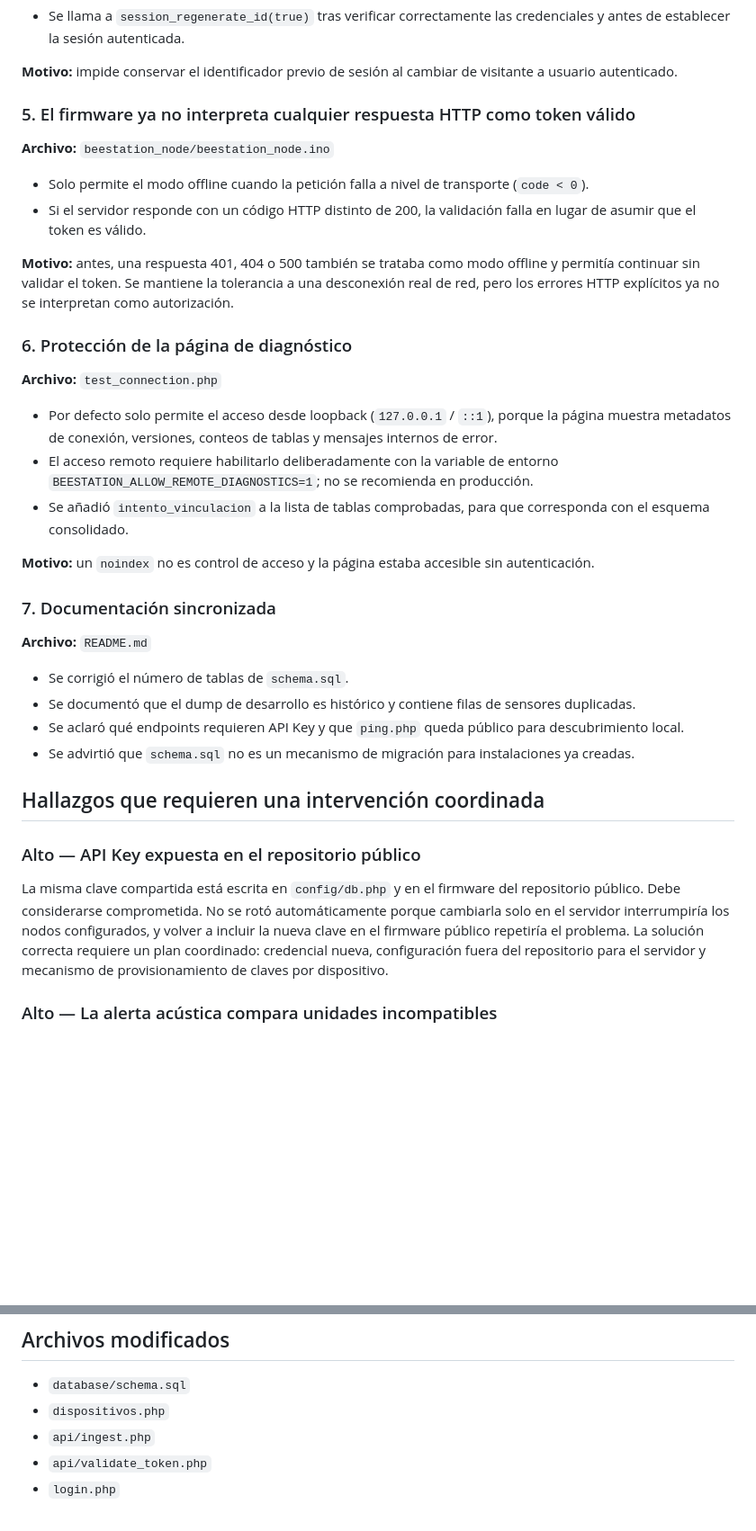
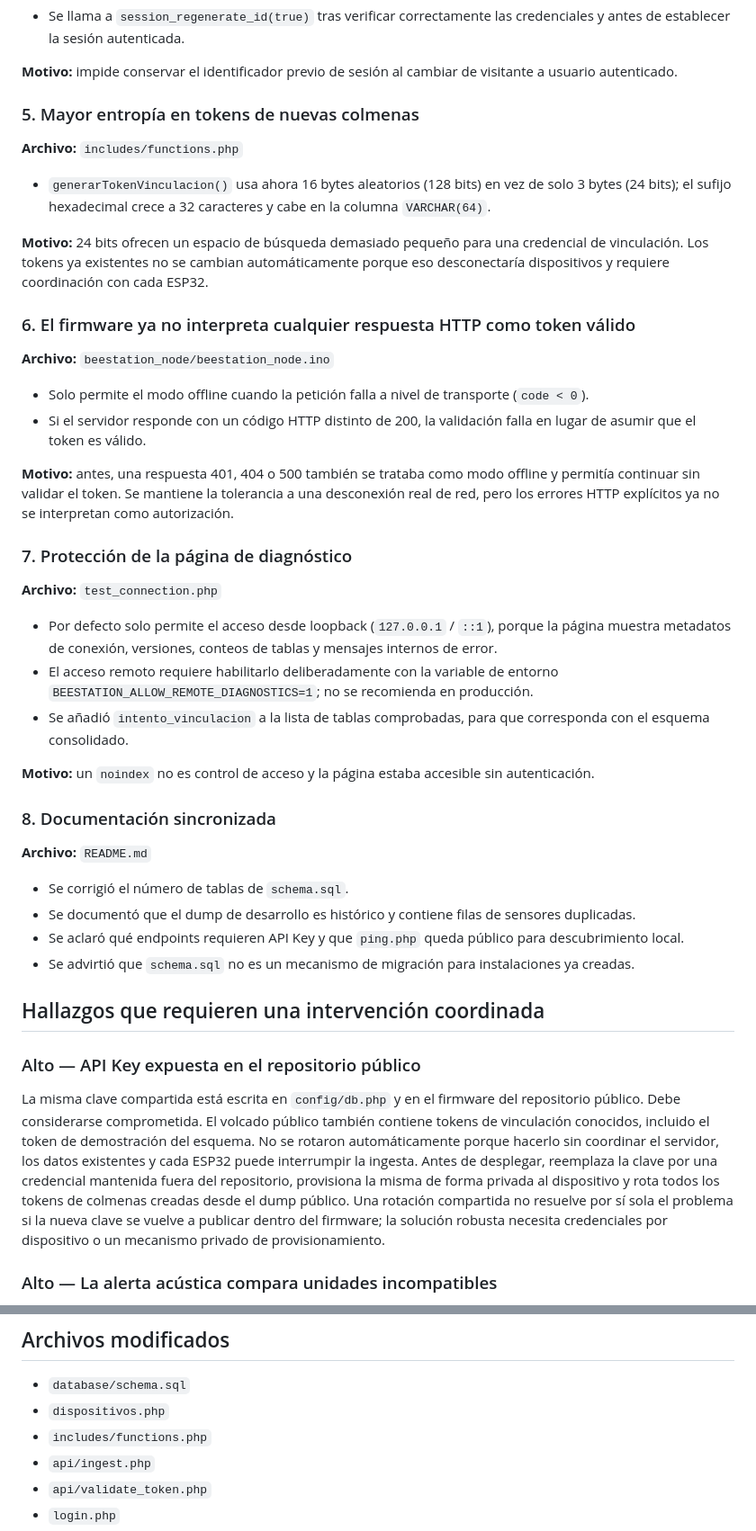
Before and after one commit to jeronimoparra-ai/BeeStation_Sena, a Markdown page: AUDITORIA.md, 2 parts joined by grey strips. Shown at 90% size. Rendered like a GitHub page; blank space fills up the shorter version.

Commit message:
Document stronger token entropy and credential rotation risk

```diff
--- a/AUDITORIA.md
+++ b/AUDITORIA.md
@@ -44,7 +44,14 @@ Alcance: revisión estática del backend PHP, el esquema SQL de instalación, la
 
 **Motivo:** impide conservar el identificador previo de sesión al cambiar de visitante a usuario autenticado.
 
-### 5. El firmware ya no interpreta cualquier respuesta HTTP como token válido
+### 5. Mayor entropía en tokens de nuevas colmenas
+**Archivo:** `includes/functions.php`
+
+- `generarTokenVinculacion()` usa ahora 16 bytes aleatorios (128 bits) en vez de solo 3 bytes (24 bits); el sufijo hexadecimal crece a 32 caracteres y cabe en la columna `VARCHAR(64)`.
+
+**Motivo:** 24 bits ofrecen un espacio de búsqueda demasiado pequeño para una credencial de vinculación. Los tokens ya existentes no se cambian automáticamente porque eso desconectaría dispositivos y requiere coordinación con cada ESP32.
+
+### 6. El firmware ya no interpreta cualquier respuesta HTTP como token válido
 **Archivo:** `beestation_node/beestation_node.ino`
 
 - Solo permite el modo offline cuando la petición falla a nivel de transporte (`code < 0`).
@@ -52,7 +59,7 @@ Alcance: revisión estática del backend PHP, el esquema SQL de instalación, la
 
 **Motivo:** antes, una respuesta 401, 404 o 500 también se trataba como modo offline y permitía continuar sin validar el token. Se mantiene la tolerancia a una desconexión real de red, pero los errores HTTP explícitos ya no se interpretan como autorización.
 
-### 6. Protección de la página de diagnóstico
+### 7. Protección de la página de diagnóstico
 **Archivo:** `test_connection.php`
 
 - Por defecto solo permite el acceso desde loopback (`127.0.0.1` / `::1`), porque la página muestra metadatos de conexión, versiones, conteos de tablas y mensajes internos de error.
@@ -61,7 +68,7 @@ Alcance: revisión estática del backend PHP, el esquema SQL de instalación, la
 
 **Motivo:** un `noindex` no es control de acceso y la página estaba accesible sin autenticación.
 
-### 7. Documentación sincronizada
+### 8. Documentación sincronizada
 **Archivo:** `README.md`
 
 - Se corrigió el número de tablas de `schema.sql`.
@@ -72,7 +79,7 @@ Alcance: revisión estática del backend PHP, el esquema SQL de instalación, la
 ## Hallazgos que requieren una intervención coordinada
 
 ### Alto — API Key expuesta en el repositorio público
-La misma clave compartida está escrita en `config/db.php` y en el firmware del repositorio público. Debe considerarse comprometida. No se rotó automáticamente porque cambiarla solo en el servidor interrumpiría los nodos configurados, y volver a incluir la nueva clave en el firmware público repetiría el problema. La solución correcta requiere un plan coordinado: credencial nueva, configuración fuera del repositorio para el servidor y mecanismo de provisionamiento de claves por dispositivo.
+La misma clave compartida está escrita en `config/db.php` y en el firmware del repositorio público. Debe considerarse comprometida. El volcado público también contiene tokens de vinculación conocidos, incluido el token de demostración del esquema. No se rotaron automáticamente porque hacerlo sin coordinar el servidor, los datos existentes y cada ESP32 puede interrumpir la ingesta. Antes de desplegar, reemplaza la clave por una credencial mantenida fuera del repositorio, provisiona la misma de forma privada al dispositivo y rota todos los tokens de colmenas creadas desde el dump público. Una rotación compartida no resuelve por sí sola el problema si la nueva clave se vuelve a publicar dentro del firmware; la solución robusta necesita credenciales por dispositivo o un mecanismo privado de provisionamiento.
 
 ### Alto — La alerta acústica compara unidades incompatibles
 El firmware calcula nivel pico a pico en voltios, mientras que la lógica del backend compara `sonido` con una banda de 400–600 Hz. Una amplitud en voltios no es una frecuencia en hercios. No se alteró la fórmula a ciegas: hace falta implementar y calibrar una extracción de frecuencia (por ejemplo, análisis espectral) y acordar unidades consistentes antes de afirmar que la detección de enjambrazón funciona.
@@ -97,6 +104,7 @@ El punto de acceso `BeeStation_Config` se crea sin contraseña. Durante el aprov
 
 - `database/schema.sql`
 - `dispositivos.php`
+- `includes/functions.php`
 - `api/ingest.php`
 - `api/validate_token.php`
 - `login.php`
```
